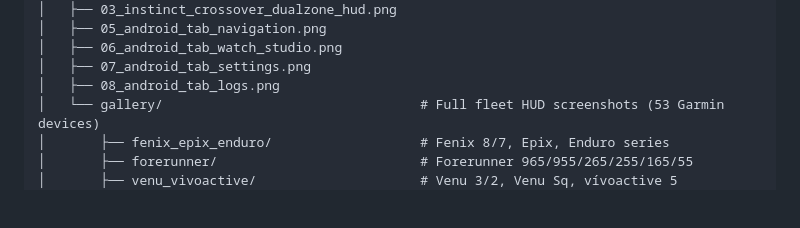
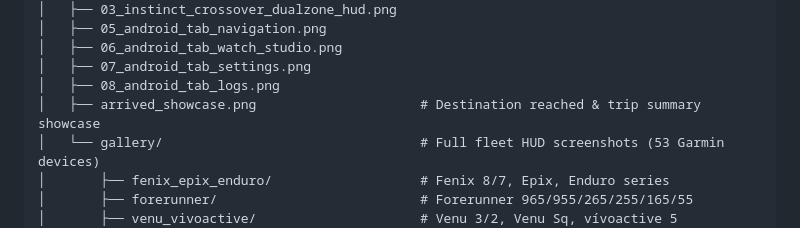
Before and after one commit to dangphuc2470/NavigationIQ, a Markdown page: README.md, the part around one of its changes. Drawn GitHub-style; blank space fills up the shorter version.

Commit message:
Add Destination Reached and Trip Summary showcase to README

```diff
--- a/README.md
+++ b/README.md
@@ -168,6 +174,7 @@ NavigationIQ/
 │   ├── 06_android_tab_watch_studio.png
 │   ├── 07_android_tab_settings.png
 │   ├── 08_android_tab_logs.png
+│   ├── arrived_showcase.png                     # Destination reached & trip summary showcase
 │   └── gallery/                                 # Full fleet HUD screenshots (53 Garmin devices)
 │       ├── fenix_epix_enduro/                   # Fenix 8/7, Epix, Enduro series
 │       ├── forerunner/                          # Forerunner 965/955/265/255/165/55
```
Also changed, not shown: other parts of README.md (+6 -0 lines).
